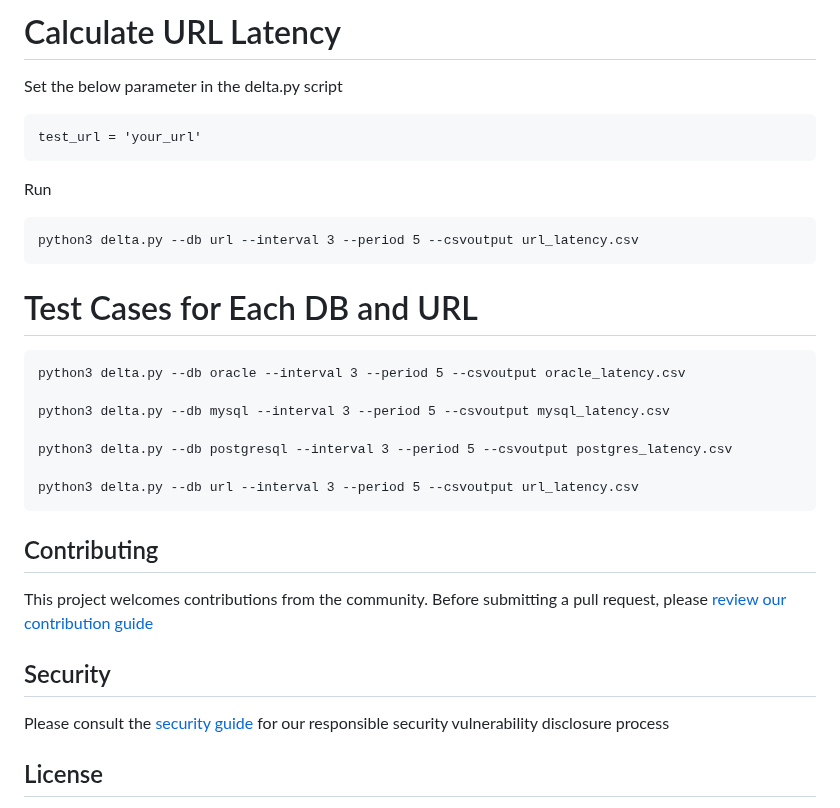
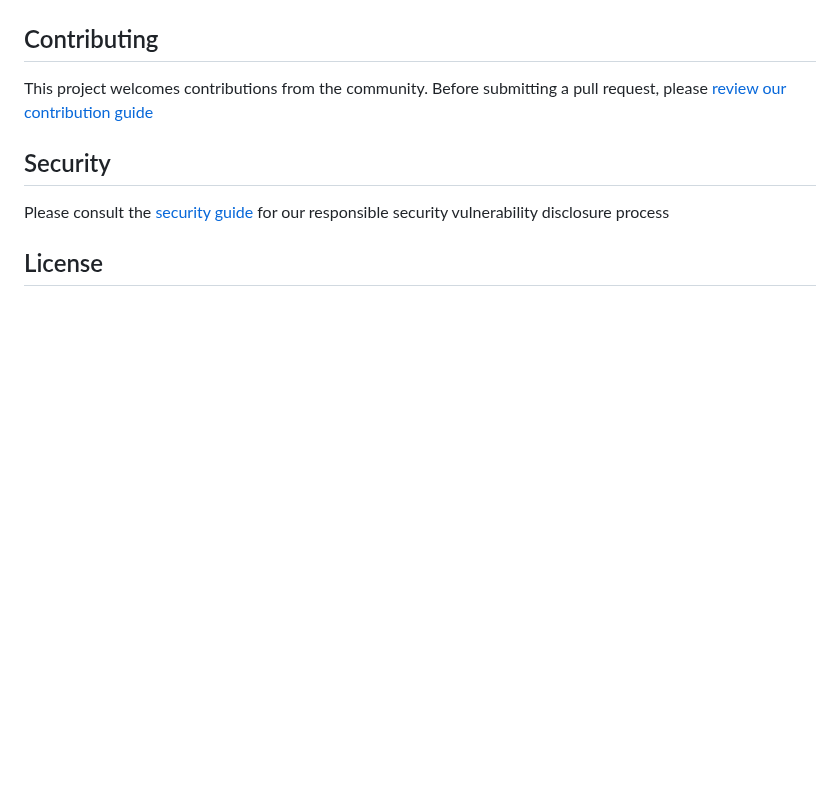
Before and after one commit to oracle-quickstart/db-endpoint-latency-testing-ammeter, a Markdown page: README.md, the part around one of its changes. GitHub-like rendering; blank space fills up the shorter version.

````diff
--- a/README.md
+++ b/README.md
@@ -139,25 +104,3 @@ python3 delta.py --db postgresql --interval 3 --period 5 --csvoutput postgres_la
-# Calculate URL Latency
-
-Set the below parameter in the delta.py script
-```
-test_url = 'your_url'
-```
-Run
-```
-python3 delta.py --db url --interval 3 --period 5 --csvoutput url_latency.csv
-```
-
-# Test Cases for Each DB and URL
-
-```
-python3 delta.py --db oracle --interval 3 --period 5 --csvoutput oracle_latency.csv
-
-python3 delta.py --db mysql --interval 3 --period 5 --csvoutput mysql_latency.csv
-
-python3 delta.py --db postgresql --interval 3 --period 5 --csvoutput postgres_latency.csv
-
-python3 delta.py --db url --interval 3 --period 5 --csvoutput url_latency.csv
-```
 
 ## Contributing
 
````
Also changed, not shown: other parts of README.md (+64 -99 lines).
